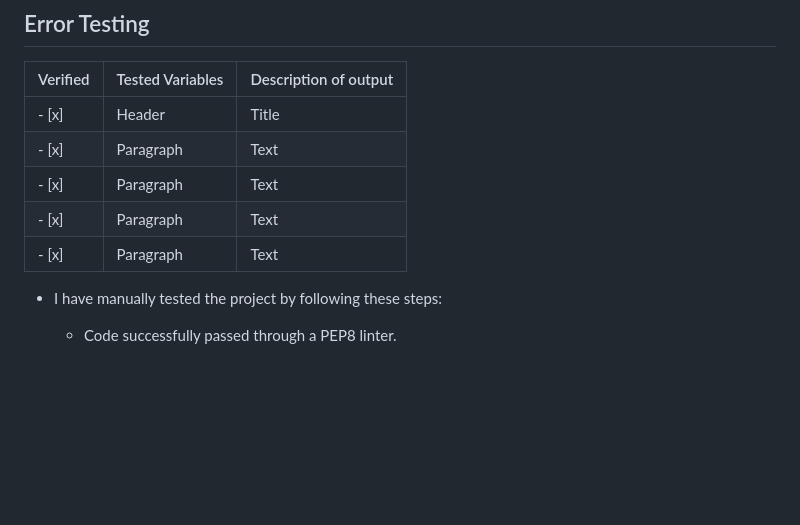
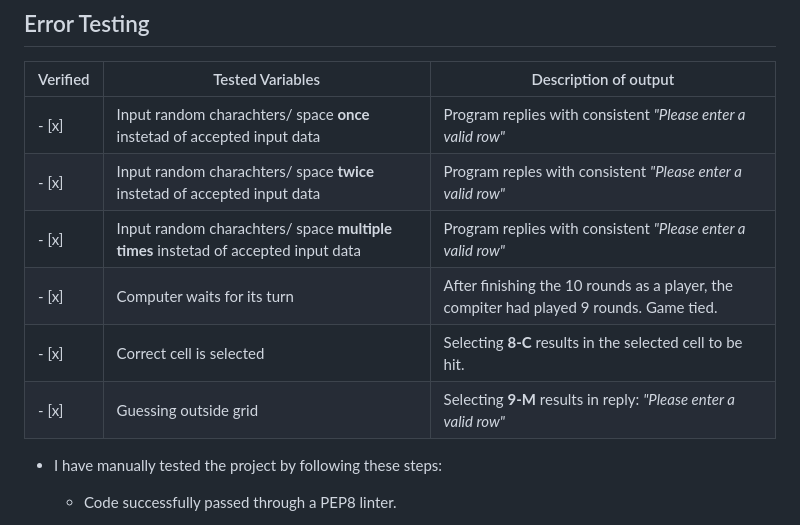
Before and after one commit to ibrahimjasim/Project-milestone-3, a Markdown page: README.md, the part around the change. GitHub-like rendering; blank space fills up the shorter version.

Commit message:
Error testing edit

```diff
--- a/README.md
+++ b/README.md
@@ -54,11 +54,12 @@ The game Battleship is a Python terminal game that revolves around two players t
 
 | Verified |  Tested Variables | Description of output |
 | ----------- | ----------- |----------- |
-| - [x] | Header | Title |
-| - [x] | Paragraph | Text |
-| - [x] | Paragraph | Text |
-| - [x] | Paragraph | Text |
-| - [x] | Paragraph | Text |
+| - [x] | Input random charachters/ space **once** instetad of accepted input data | Program replies with consistent *"Please enter a valid row"* |
+| - [x] | Input random charachters/ space **twice** instetad of accepted input data | Program reples with consistent *"Please enter a valid row"* |
+| - [x] | Input random charachters/ space **multiple times** instetad of accepted input data | Program replies with consistent *"Please enter a valid row"* |
+| - [x] | Computer waits for its turn | After finishing the 10 rounds as a player, the compiter had played 9 rounds. Game tied. |
+| - [x] | Correct cell is selected | Selecting **8-C** results in the selected cell to be hit. |
+| - [x] | Guessing outside grid | Selecting **9-M** results in reply: *"Please enter a valid row"*  |
 
 
 - I have manually tested the project by following these steps:
```
